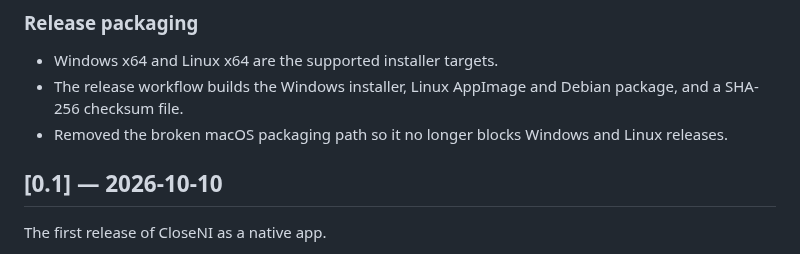
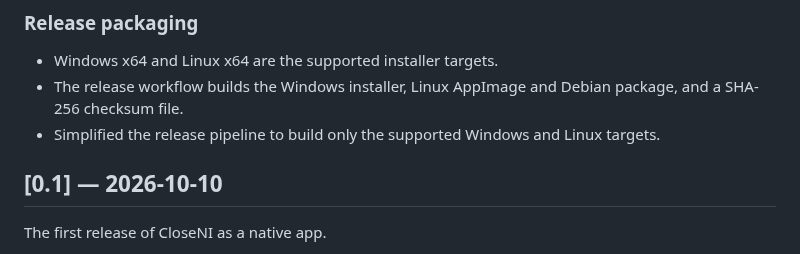
Before and after one commit to siddarth1872004/CloseNI, a Markdown page: CHANGELOG.md, the part around the change. Drawn GitHub-style.

Commit message:
docs: clarify supported release targets

```diff
--- a/CHANGELOG.md
+++ b/CHANGELOG.md
@@ -8,7 +8,7 @@ All notable changes to CloseNI are recorded here.
 
 - Windows x64 and Linux x64 are the supported installer targets.
 - The release workflow builds the Windows installer, Linux AppImage and Debian package, and a SHA-256 checksum file.
-- Removed the broken macOS packaging path so it no longer blocks Windows and Linux releases.
+- Simplified the release pipeline to build only the supported Windows and Linux targets.
 
 ## [0.1] — 2026-10-10
 
```
